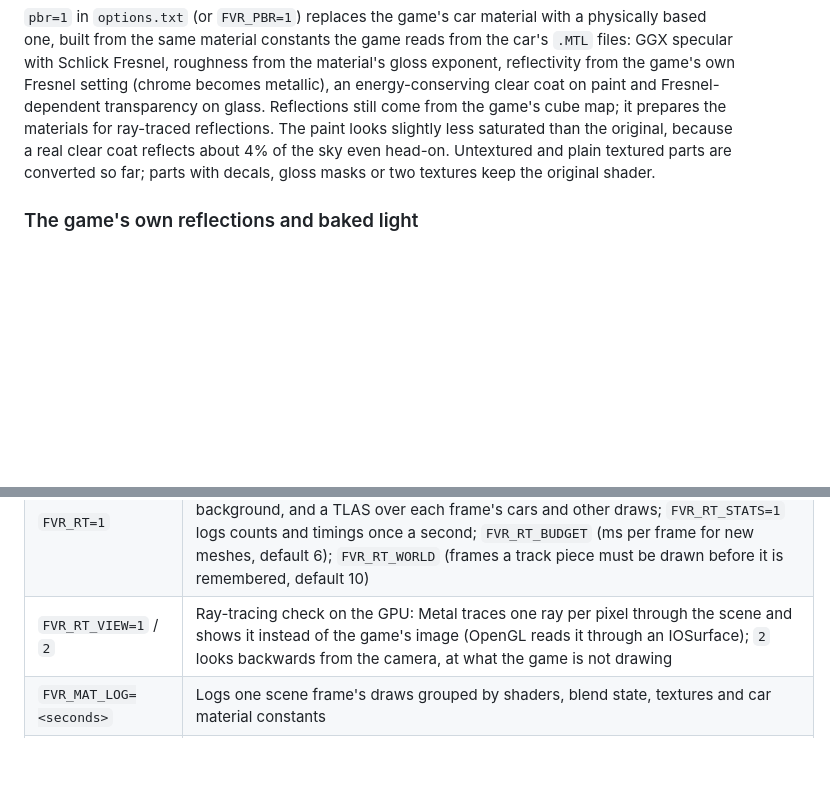
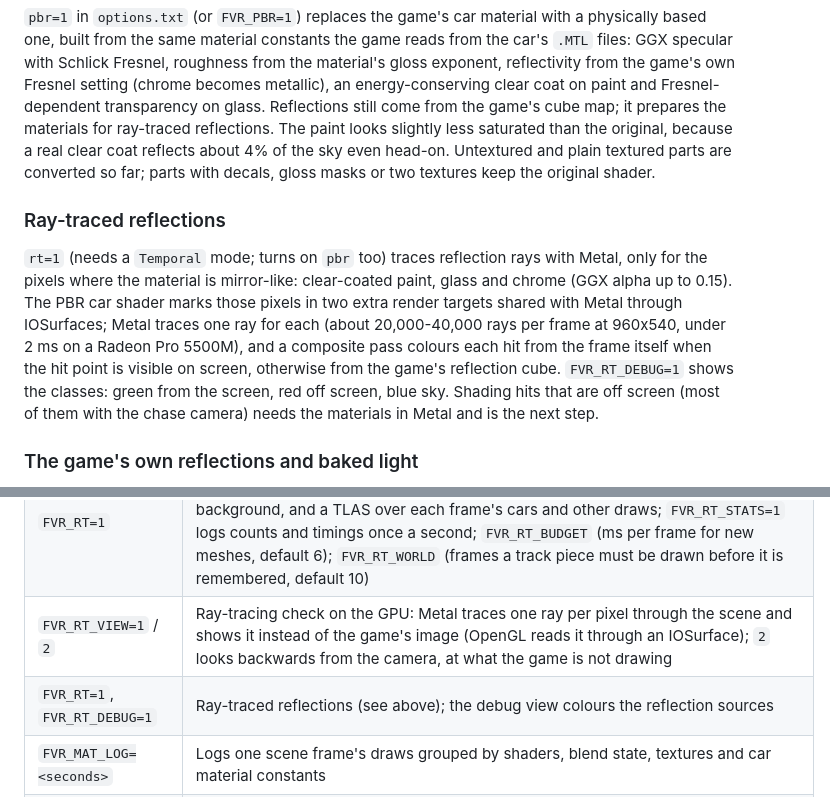
Before and after one commit to BlackLineInteractive/FerrariVirtualRace-MacOS-Port, a Markdown page: README.md, 2 parts joined by grey strips. Rendered like a GitHub page; blank space fills up the shorter version.

Commit message:
feat: add ray-traced reflections for PBR car materials using Metal and IOSurfaces

```diff
--- a/README.md
+++ b/README.md
@@ -72,6 +72,10 @@ ssr=0.8
 
 `pbr=1` in `options.txt` (or `FVR_PBR=1`) replaces the game's car material with a physically based one, built from the same material constants the game reads from the car's `.MTL` files: GGX specular with Schlick Fresnel, roughness from the material's gloss exponent, reflectivity from the game's own Fresnel setting (chrome becomes metallic), an energy-conserving clear coat on paint and Fresnel-dependent transparency on glass. Reflections still come from the game's cube map; it prepares the materials for ray-traced reflections. The paint looks slightly less saturated than the original, because a real clear coat reflects about 4% of the sky even head-on. Untextured and plain textured parts are converted so far; parts with decals, gloss masks or two textures keep the original shader.
 
+### Ray-traced reflections
+
+`rt=1` (needs a `Temporal` mode; turns on `pbr` too) traces reflection rays with Metal, only for the pixels where the material is mirror-like: clear-coated paint, glass and chrome (GGX alpha up to 0.15). The PBR car shader marks those pixels in two extra render targets shared with Metal through IOSurfaces; Metal traces one ray for each (about 20,000-40,000 rays per frame at 960x540, under 2 ms on a Radeon Pro 5500M), and a composite pass colours each hit from the frame itself when the hit point is visible on screen, otherwise from the game's reflection cube. `FVR_RT_DEBUG=1` shows the classes: green from the screen, red off screen, blue sky. Shading hits that are off screen (most of them with the chase camera) needs the materials in Metal and is the next step.
+
 ### The game's own reflections and baked light
 
 Two more `options.txt` settings take out what the game bakes in, so that ambient occlusion now, and ray tracing later, do that work instead:
@@ -142,6 +146,7 @@ On first launch, [config.cpp](runtime/config.cpp) writes a default windowed `Con
 | `FVR_REFLECTIONS`, `FVR_BAKED_LIGHT` | Override `reflections` / `baked_light` from `options.txt` |
 | `FVR_RT=1` | Ray-tracing scene (with a `Temporal` mode): a [tinybvh](third_party/tiny_bvh.h) CWBVH per mesh, the track remembered after it leaves the view and merged into one world-space CWBVH in the background, and a TLAS over each frame's cars and other draws; `FVR_RT_STATS=1` logs counts and timings once a second; `FVR_RT_BUDGET` (ms per frame for new meshes, default 6); `FVR_RT_WORLD` (frames a track piece must be drawn before it is remembered, default 10) |
 | `FVR_RT_VIEW=1` / `2` | Ray-tracing check on the GPU: Metal traces one ray per pixel through the scene and shows it instead of the game's image (OpenGL reads it through an IOSurface); `2` looks backwards from the camera, at what the game is not drawing |
+| `FVR_RT=1`, `FVR_RT_DEBUG=1` | Ray-traced reflections (see above); the debug view colours the reflection sources |
 | `FVR_MAT_LOG=<seconds>` | Logs one scene frame's draws grouped by shaders, blend state, textures and car material constants |
 | `FVR_RT_DUMP=<seconds>` | Ray-tracing check: traces the first frame after that time on the CPU through the TLAS and every instance's CWBVH from the game's camera (one colour per instance) and saves `rt_dump.ppm` in `FVR_SHOT_DIR` |
 | `FVR_GL_MT=0` | Disable Apple's multithreaded GL engine |
```
Also changed, not shown: docs/ROADMAP.md (+2 -1 lines), media/dev/rt_reflect_debug.png (added), 9 other files.
